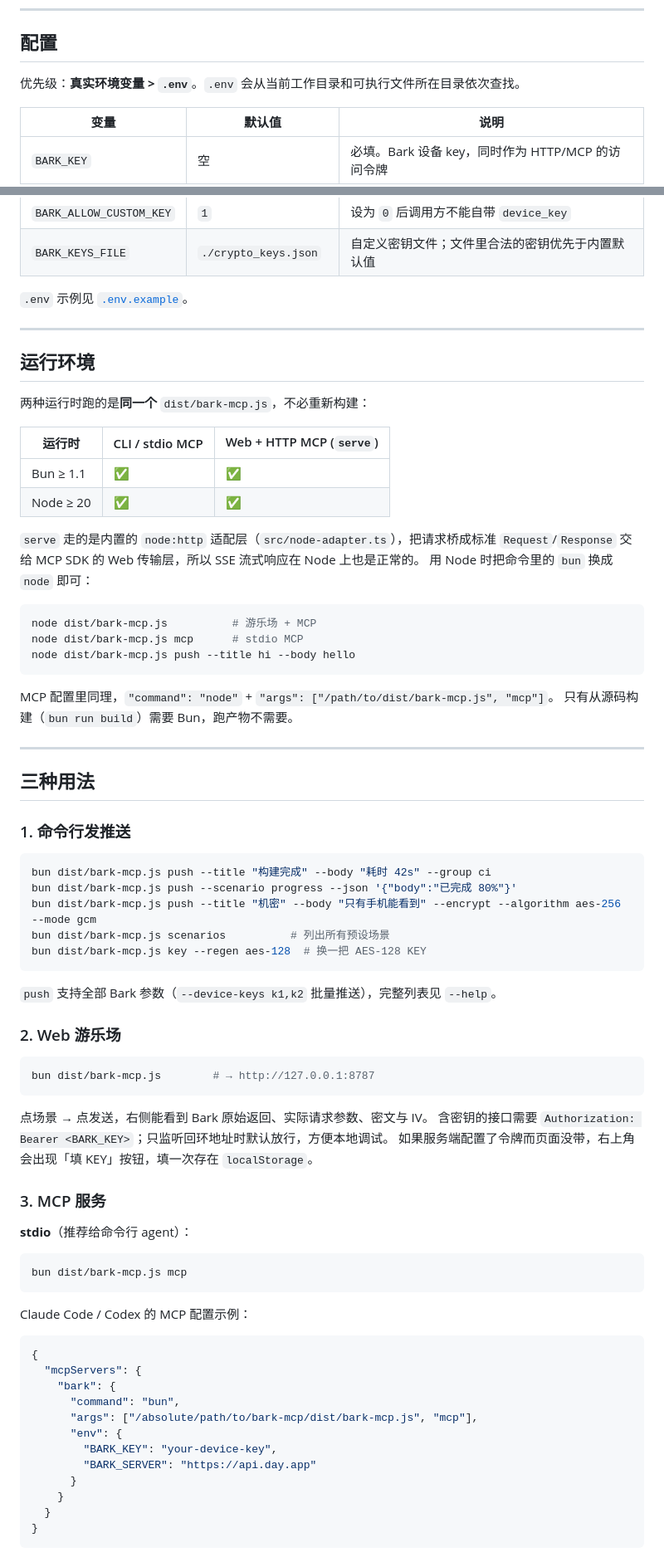
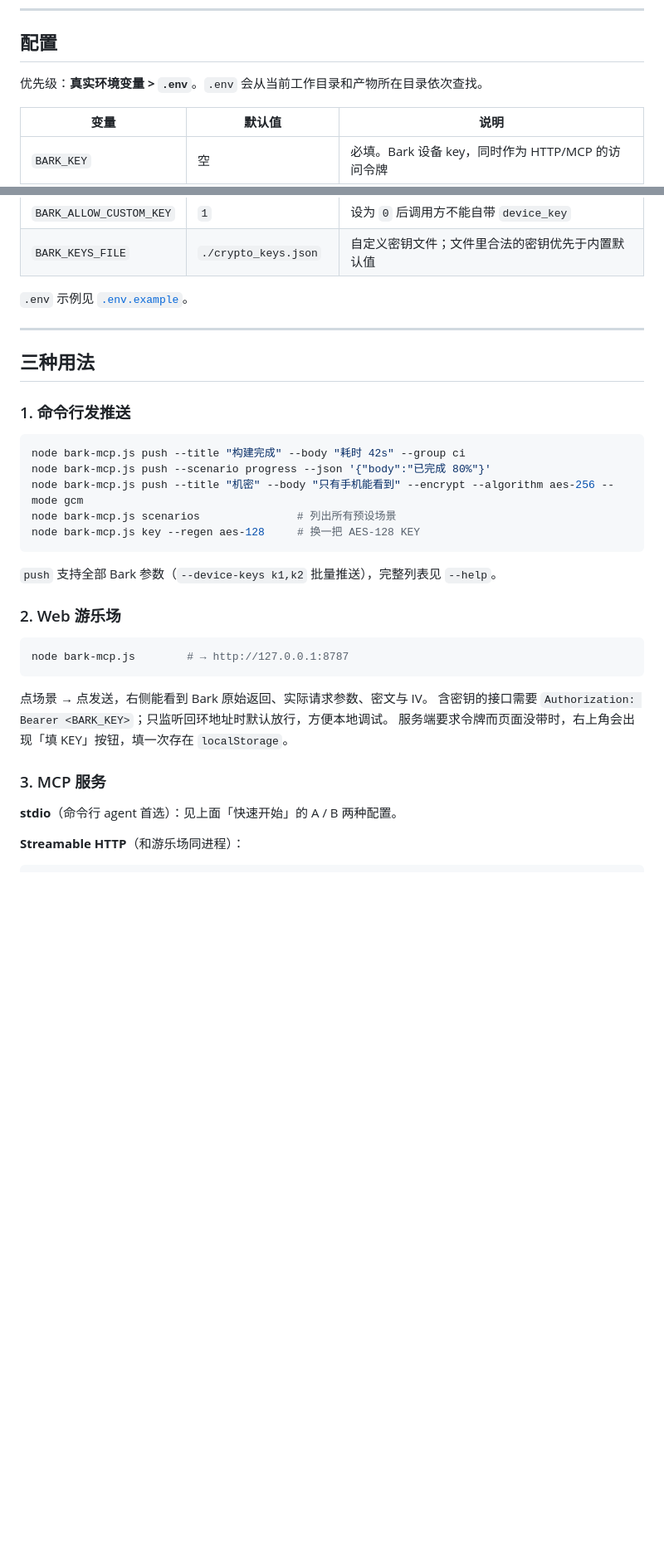
Before and after one commit to Delay-n-days/bark-mcp, a Markdown page: README.md, 2 parts joined by grey strips. Shown at 83% size. Drawn GitHub-style; blank space fills up the shorter version.

````diff
--- a/README.md
+++ b/README.md
@@ -49,7 +92,7 @@ bun run build      # 产出 dist/bark-mcp.js 并做冒烟测试
 
 ## 配置
 
-优先级：**真实环境变量 > `.env`**。`.env` 会从当前工作目录和可执行文件所在目录依次查找。
+优先级：**真实环境变量 > `.env`**。`.env` 会从当前工作目录和产物所在目录依次查找。
 
 | 变量 | 默认值 | 说明 |
 | --- | --- | --- |
@@ -66,40 +109,16 @@ bun run build      # 产出 dist/bark-mcp.js 并做冒烟测试
 
 ---
 
-## 运行环境
-
-两种运行时跑的是**同一个** `dist/bark-mcp.js`，不必重新构建：
-
-| 运行时 | CLI / stdio MCP | Web + HTTP MCP (`serve`) |
-| --- | --- | --- |
-| Bun ≥ 1.1 | ✅ | ✅ |
-| Node ≥ 20 | ✅ | ✅ |
-
-`serve` 走的是内置的 `node:http` 适配层（`src/node-adapter.ts`），把请求桥成标准
-`Request`/`Response` 交给 MCP SDK 的 Web 传输层，所以 SSE 流式响应在 Node 上也是正常的。
-用 Node 时把命令里的 `bun` 换成 `node` 即可：
-
-```bash
-node dist/bark-mcp.js          # 游乐场 + MCP
-node dist/bark-mcp.js mcp      # stdio MCP
-node dist/bark-mcp.js push --title hi --body hello
-```
-
-MCP 配置里同理，`"command": "node"` + `"args": ["/path/to/dist/bark-mcp.js", "mcp"]`。
-只有从源码构建（`bun run build`）需要 Bun，跑产物不需要。
-
----
-
 ## 三种用法
 
 ### 1. 命令行发推送
 
 ```bash
-bun dist/bark-mcp.js push --title "构建完成" --body "耗时 42s" --group ci
-bun dist/bark-mcp.js push --scenario progress --json '{"body":"已完成 80%"}'
-bun dist/bark-mcp.js push --title "机密" --body "只有手机能看到" --encrypt --algorithm aes-256 --mode gcm
-bun dist/bark-mcp.js scenarios          # 列出所有预设场景
-bun dist/bark-mcp.js key --regen aes-128  # 换一把 AES-128 KEY
+node bark-mcp.js push --title "构建完成" --body "耗时 42s" --group ci
+node bark-mcp.js push --scenario progress --json '{"body":"已完成 80%"}'
+node bark-mcp.js push --title "机密" --body "只有手机能看到" --encrypt --algorithm aes-256 --mode gcm
+node bark-mcp.js scenarios               # 列出所有预设场景
+node bark-mcp.js key --regen aes-128     # 换一把 AES-128 KEY
 ```
 
 `push` 支持全部 Bark 参数（`--device-keys k1,k2` 批量推送），完整列表见 `--help`。
@@ -107,35 +126,17 @@ bun dist/bark-mcp.js key --regen aes-128  # 换一把 AES-128 KEY
 ### 2. Web 游乐场
 
 ```bash
-bun dist/bark-mcp.js        # → http://127.0.0.1:8787
+node bark-mcp.js        # → http://127.0.0.1:8787
 ```
 
 点场景 → 点发送，右侧能看到 Bark 原始返回、实际请求参数、密文与 IV。
 含密钥的接口需要 `Authorization: Bearer <BARK_KEY>`；只监听回环地址时默认放行，方便本地调试。
-如果服务端配置了令牌而页面没带，右上角会出现「填 KEY」按钮，填一次存在 `localStorage`。
+服务端要求令牌而页面没带时，右上角会出现「填 KEY」按钮，填一次存在 `localStorage`。
 
 ### 3. MCP 服务
 
-**stdio**（推荐给命令行 agent）：
+**stdio**（命令行 agent 首选）：见上面「快速开始」的 A / B 两种配置。
+
+**Streamable HTTP**（和游乐场同进程）：
 
 ```bash
-bun dist/bark-mcp.js mcp
-```
-
-Claude Code / Codex 的 MCP 配置示例：
-
-```json
-{
-  "mcpServers": {
-    "bark": {
-      "command": "bun",
-      "args": ["/absolute/path/to/bark-mcp/dist/bark-mcp.js", "mcp"],
-      "env": {
-        "BARK_KEY": "your-device-key",
-        "BARK_SERVER": "https://api.day.app"
-      }
-    }
-  }
-}
-```
-
````
Also changed, not shown: other parts of README.md (+117 -106 lines).
